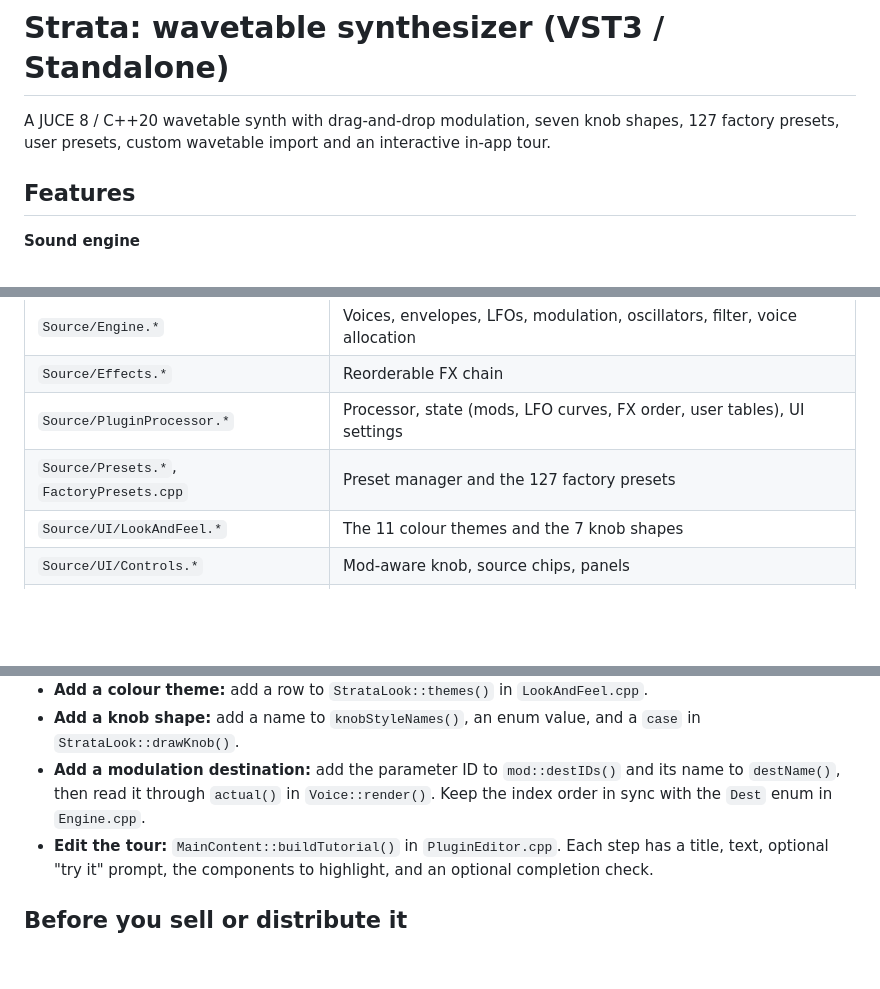
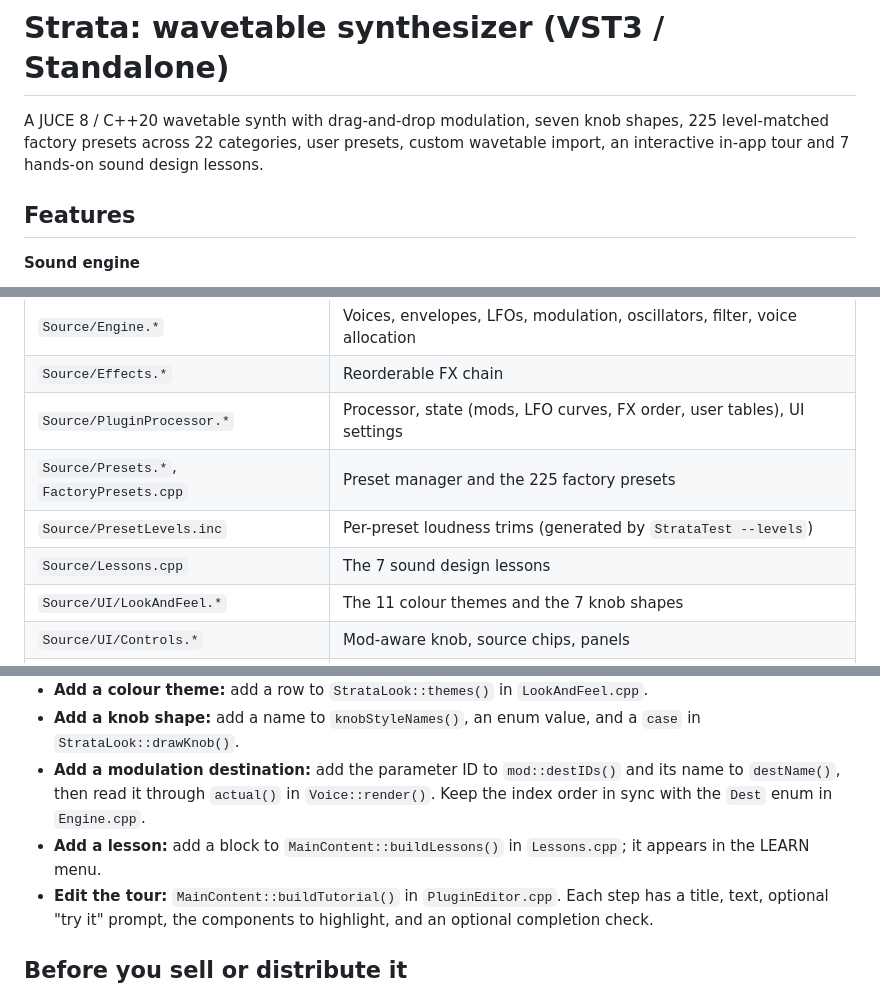
Before and after one commit to mloubaasra-cmd/strata, a Markdown page: README.md, 3 parts joined by grey strips. Drawn GitHub-style; blank space fills up the shorter version.

```diff
--- a/README.md
+++ b/README.md
@@ -1,7 +1,8 @@
 # Strata: wavetable synthesizer (VST3 / Standalone)
 
 A JUCE 8 / C++20 wavetable synth with drag-and-drop modulation, seven knob shapes,
-127 factory presets, user presets, custom wavetable import and an interactive in-app tour.
+225 level-matched factory presets across 22 categories, user presets, custom wavetable import, an interactive
+in-app tour and 7 hands-on sound design lessons.
 
 ## Features
 
@@ -88,7 +103,9 @@ On the reference machine all 127 presets pass and the engine renders at roughly
 | `Source/Engine.*` | Voices, envelopes, LFOs, modulation, oscillators, filter, voice allocation |
 | `Source/Effects.*` | Reorderable FX chain |
 | `Source/PluginProcessor.*` | Processor, state (mods, LFO curves, FX order, user tables), UI settings |
-| `Source/Presets.*`, `FactoryPresets.cpp` | Preset manager and the 127 factory presets |
+| `Source/Presets.*`, `FactoryPresets.cpp` | Preset manager and the 225 factory presets |
+| `Source/PresetLevels.inc` | Per-preset loudness trims (generated by `StrataTest --levels`) |
+| `Source/Lessons.cpp` | The 7 sound design lessons |
 | `Source/UI/LookAndFeel.*` | The 11 colour themes and the 7 knob shapes |
 | `Source/UI/Controls.*` | Mod-aware knob, source chips, panels |
 | `Source/UI/Editors.*` | Wavetable display, envelope and LFO editors |
@@ -107,6 +124,7 @@ On the reference machine all 127 presets pass and the engine renders at roughly
 - **Add a modulation destination:** add the parameter ID to `mod::destIDs()` and its name to `destName()`,
   then read it through `actual()` in `Voice::render()`. Keep the index order in sync with the `Dest` enum
   in `Engine.cpp`.
+- **Add a lesson:** add a block to `MainContent::buildLessons()` in `Lessons.cpp`; it appears in the LEARN menu.
 - **Edit the tour:** `MainContent::buildTutorial()` in `PluginEditor.cpp`. Each step has a title, text,
   optional "try it" prompt, the components to highlight, and an optional completion check.
 
```
Also changed, not shown: other parts of README.md (+18 -3 lines), docs/lesson.png (added), 10 other files.
